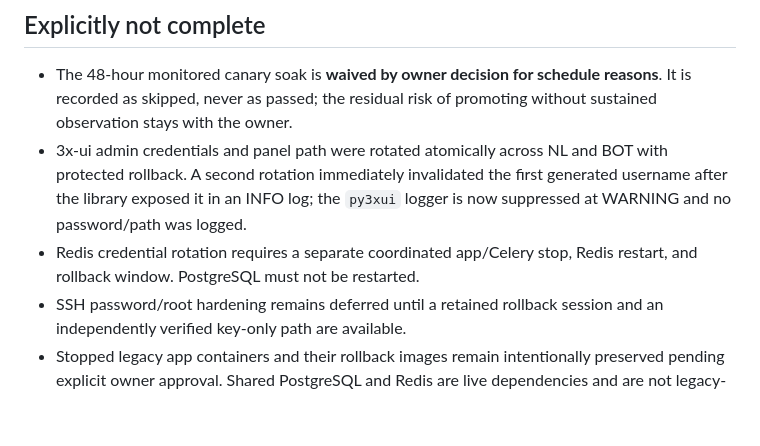
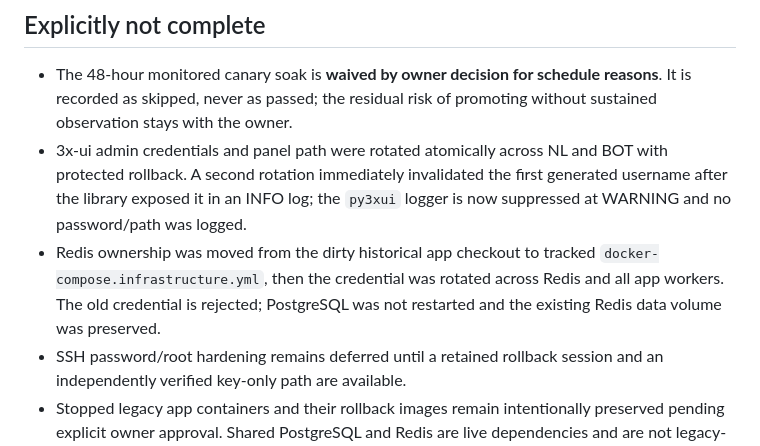
Before and after one commit to special-router/special-bot, a Markdown page: docs/STATUS.md, the part around the change. Drawn GitHub-style; blank space fills up the shorter version.

Commit message:
Record completed Redis ownership and rotation

```diff
--- a/docs/STATUS.md
+++ b/docs/STATUS.md
@@ -82,8 +82,10 @@
   BOT with protected rollback. A second rotation immediately invalidated the
   first generated username after the library exposed it in an INFO log; the
   `py3xui` logger is now suppressed at WARNING and no password/path was logged.
-- Redis credential rotation requires a separate coordinated app/Celery stop,
-  Redis restart, and rollback window. PostgreSQL must not be restarted.
+- Redis ownership was moved from the dirty historical app checkout to tracked
+  `docker-compose.infrastructure.yml`, then the credential was rotated across
+  Redis and all app workers. The old credential is rejected; PostgreSQL was not
+  restarted and the existing Redis data volume was preserved.
 - SSH password/root hardening remains deferred until a retained rollback
   session and an independently verified key-only path are available.
 - Stopped legacy app containers and their rollback images remain intentionally
```
Also changed, not shown: docs/ROADMAP.md (+2 -2 lines).
